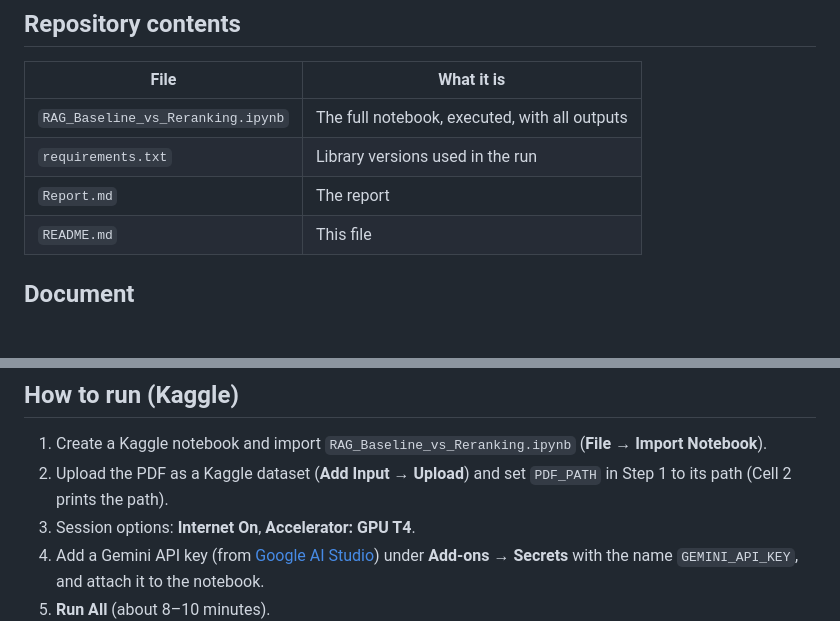
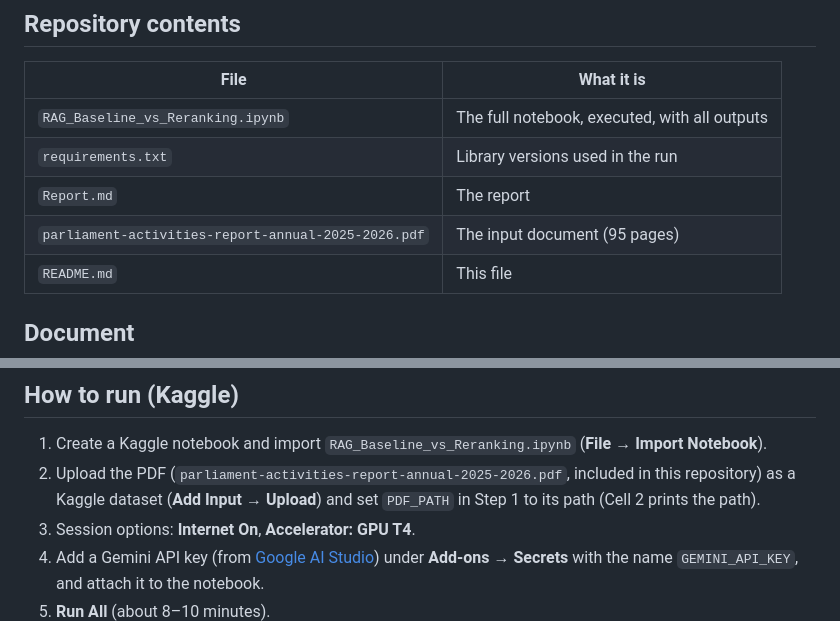
Before and after one commit to narsing64/RagAssignment, a Markdown page: README.md, 2 parts joined by grey strips. Rendered like a GitHub page; blank space fills up the shorter version.

Commit message:
README: list the input PDF

```diff
--- a/README.md
+++ b/README.md
@@ -11,6 +11,7 @@ Everything (code, outputs, comments) is in one notebook: **[`RAG_Baseline_vs_Rer
 | `RAG_Baseline_vs_Reranking.ipynb` | The full notebook, executed, with all outputs |
 | `requirements.txt` | Library versions used in the run |
 | `Report.md` | The report |
+| `parliament-activities-report-annual-2025-2026.pdf` | The input document (95 pages) |
 | `README.md` | This file |
 
 ## Document
@@ -82,7 +83,7 @@ Scoring all 266 chunks ranks the gold chunk of query 6 at #2.
 ## How to run (Kaggle)
 
 1. Create a Kaggle notebook and import `RAG_Baseline_vs_Reranking.ipynb` (**File → Import Notebook**).
-2. Upload the PDF as a Kaggle dataset (**Add Input → Upload**) and set `PDF_PATH` in Step 1 to its path (Cell 2 prints the path).
+2. Upload the PDF (`parliament-activities-report-annual-2025-2026.pdf`, included in this repository) as a Kaggle dataset (**Add Input → Upload**) and set `PDF_PATH` in Step 1 to its path (Cell 2 prints the path).
 3. Session options: **Internet On**, **Accelerator: GPU T4**.
 4. Add a Gemini API key (from [Google AI Studio](https://aistudio.google.com/apikey)) under **Add-ons → Secrets** with the name `GEMINI_API_KEY`, and attach it to the notebook.
 5. **Run All** (about 8–10 minutes).
```
